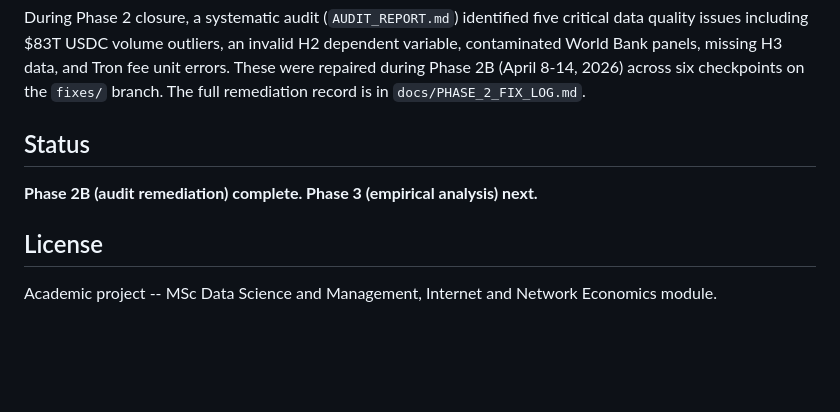
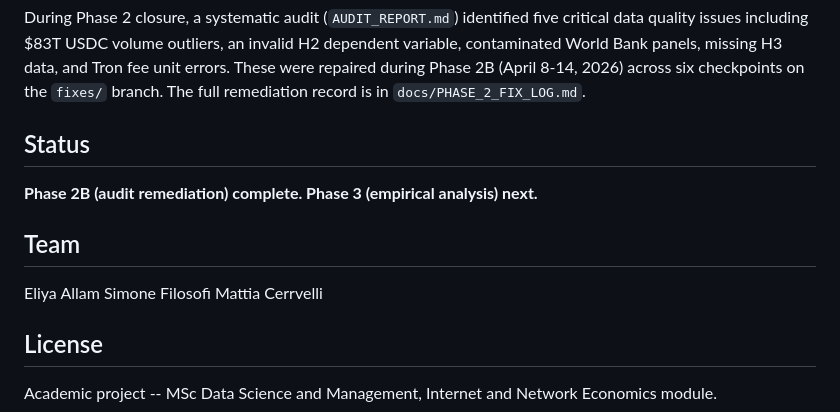
Before and after one commit to IIxoskeletonII/Internet-Network-Economics, a Markdown page: README.md, the part around the change. Drawn GitHub-style; blank space fills up the shorter version.

```diff
--- a/README.md
+++ b/README.md
@@ -157,6 +157,13 @@ During Phase 2 closure, a systematic audit (`AUDIT_REPORT.md`) identified five c
 
 **Phase 2B (audit remediation) complete. Phase 3 (empirical analysis) next.**
 
+## Team
+
+Eliya Allam
+Simone Filosofi
+Mattia Cerrvelli
+
+
 ## License
 
 Academic project -- MSc Data Science and Management, Internet and Network Economics module.
```
Also changed, not shown: docs/AUDIT_REPORT_V2.md (added, +263 -0 lines), docs/REPO_CLEANUP_CHECKLIST.md (+18 -1 lines).
